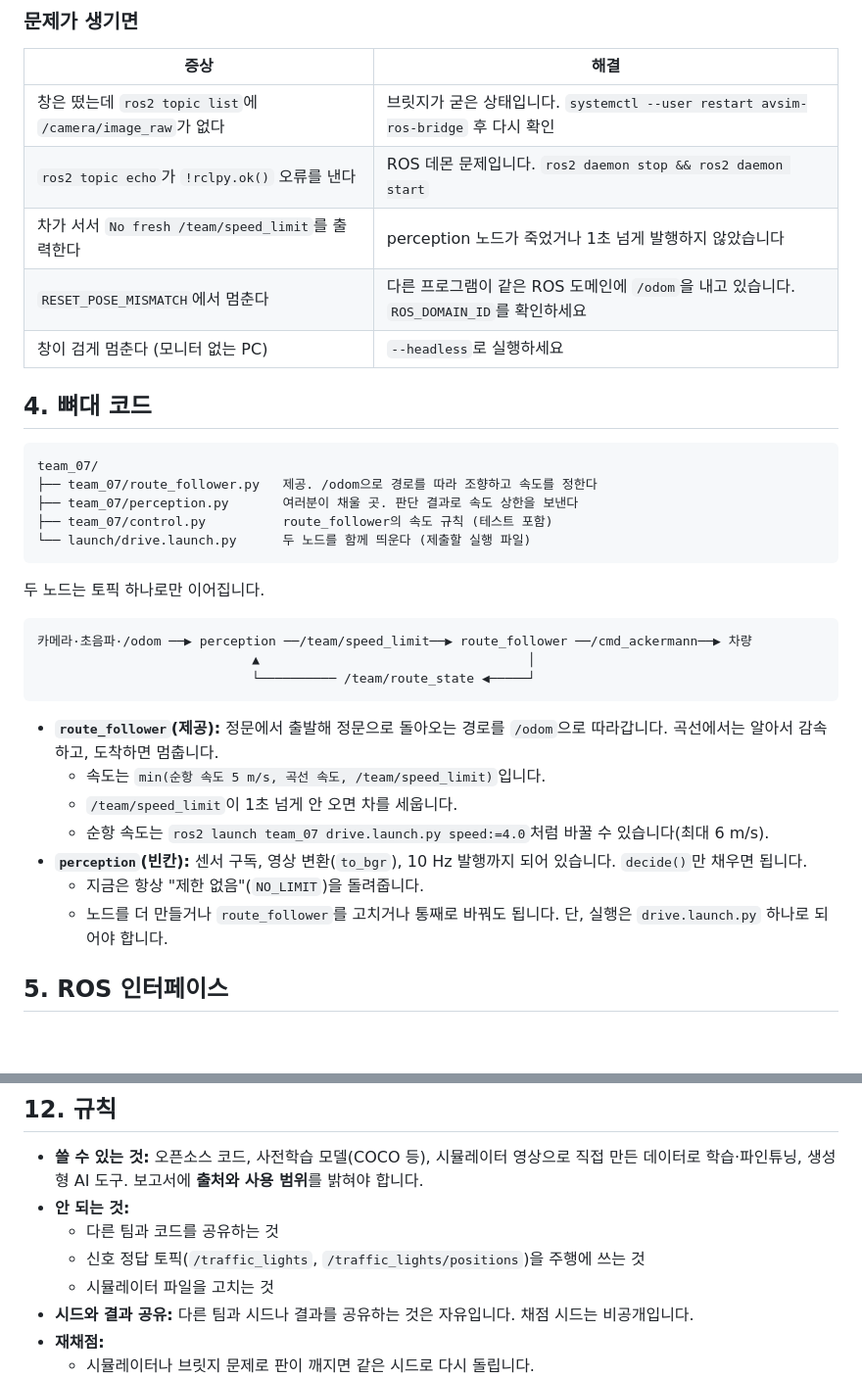
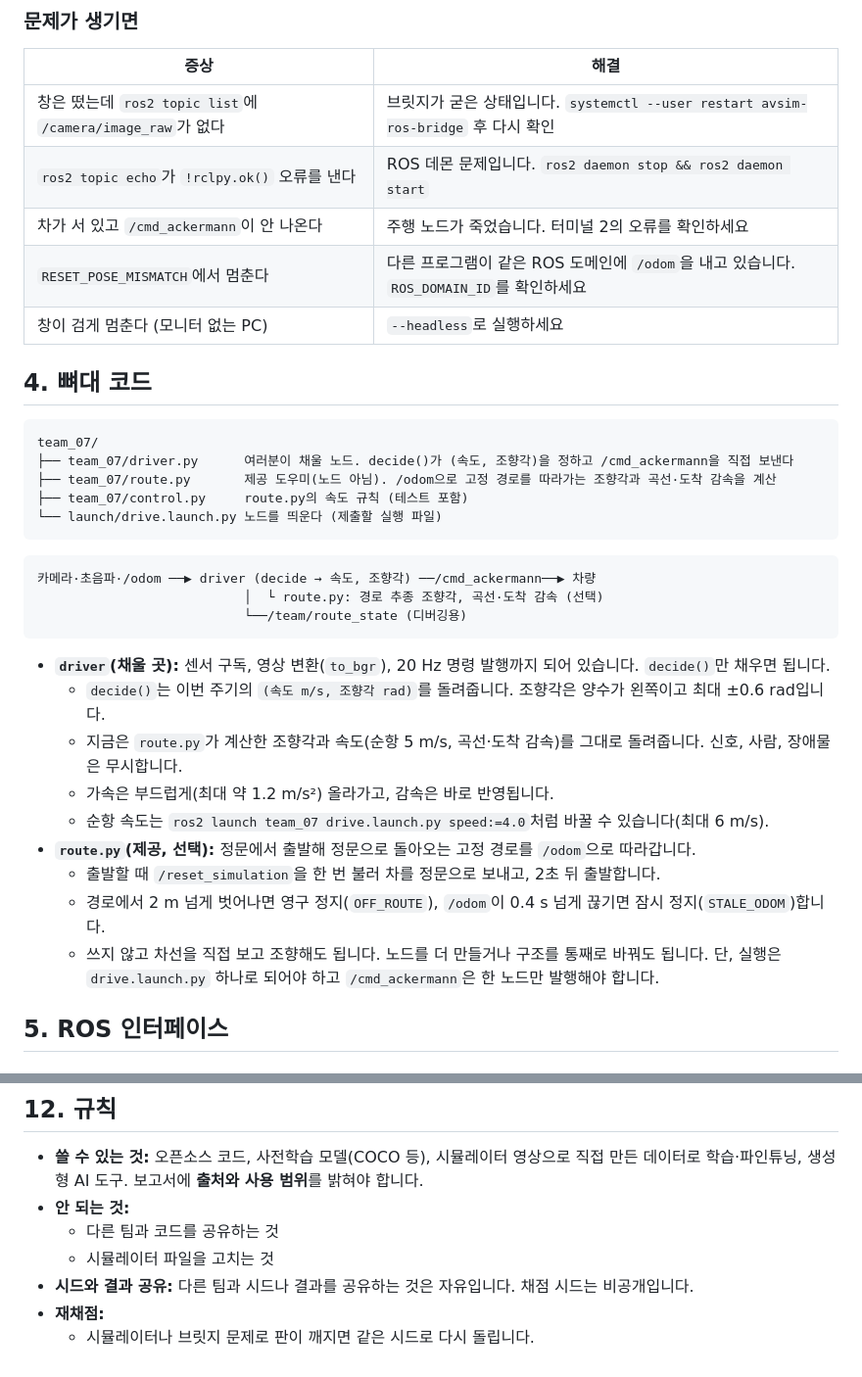
Before and after one commit to ingyu0808/avsim-assignment, a Markdown page: docs/assignment/student-guide.md, 2 parts joined by grey strips. Shown at 98% size. GitHub-like rendering; blank space fills up the shorter version.

````diff
--- a/docs/assignment/student-guide.md
+++ b/docs/assignment/student-guide.md
@@ -91,7 +91,7 @@ ros2 launch team_07 drive.launch.py
 |---|---|
 | 창은 떴는데 `ros2 topic list`에 `/camera/image_raw`가 없다 | 브릿지가 굳은 상태입니다. `systemctl --user restart avsim-ros-bridge` 후 다시 확인 |
 | `ros2 topic echo`가 `!rclpy.ok()` 오류를 낸다 | ROS 데몬 문제입니다. `ros2 daemon stop && ros2 daemon start` |
-| 차가 서서 `No fresh /team/speed_limit`를 출력한다 | perception 노드가 죽었거나 1초 넘게 발행하지 않았습니다 |
+| 차가 서 있고 `/cmd_ackermann`이 안 나온다 | 주행 노드가 죽었습니다. 터미널 2의 오류를 확인하세요 |
 | `RESET_POSE_MISMATCH`에서 멈춘다 | 다른 프로그램이 같은 ROS 도메인에 `/odom`을 내고 있습니다. `ROS_DOMAIN_ID`를 확인하세요 |
 | 창이 검게 멈춘다 (모니터 없는 PC) | `--headless`로 실행하세요 |
 
@@ -99,27 +99,27 @@ ros2 launch team_07 drive.launch.py
 
 ```
 team_07/
-├── team_07/route_follower.py   제공. /odom으로 경로를 따라 조향하고 속도를 정한다
-├── team_07/perception.py       여러분이 채울 곳. 판단 결과로 속도 상한을 보낸다
-├── team_07/control.py          route_follower의 속도 규칙 (테스트 포함)
-└── launch/drive.launch.py      두 노드를 함께 띄운다 (제출할 실행 파일)
+├── team_07/driver.py      여러분이 채울 노드. decide()가 (속도, 조향각)을 정하고 /cmd_ackermann을 직접 보낸다
+├── team_07/route.py       제공 도우미(노드 아님). /odom으로 고정 경로를 따라가는 조향각과 곡선·도착 감속을 계산
+├── team_07/control.py     route.py의 속도 규칙 (테스트 포함)
+└── launch/drive.launch.py 노드를 띄운다 (제출할 실행 파일)
 ```
 
-두 노드는 토픽 하나로만 이어집니다.
-
 ```
-카메라·초음파·/odom ──▶ perception ──/team/speed_limit──▶ route_follower ──/cmd_ackermann──▶ 차량
-                            ▲                                   │
-                            └────────── /team/route_state ◀─────┘
+카메라·초음파·/odom ──▶ driver (decide → 속도, 조향각) ──/cmd_ackermann──▶ 차량
+                           │  └ route.py: 경로 추종 조향각, 곡선·도착 감속 (선택)
+                           └──/team/route_state (디버깅용)
 ```
 
-- **`route_follower`(제공):** 정문에서 출발해 정문으로 돌아오는 경로를 `/odom`으로 따라갑니다. 곡선에서는 알아서 감속하고, 도착하면 멈춥니다.
-  - 속도는 `min(순항 속도 5 m/s, 곡선 속도, /team/speed_limit)`입니다.
-  - `/team/speed_limit`이 1초 넘게 안 오면 차를 세웁니다.
+- **`driver`(채울 곳):** 센서 구독, 영상 변환(`to_bgr`), 20 Hz 명령 발행까지 되어 있습니다. `decide()`만 채우면 됩니다.
+  - `decide()`는 이번 주기의 `(속도 m/s, 조향각 rad)`를 돌려줍니다. 조향각은 양수가 왼쪽이고 최대 ±0.6 rad입니다.
+  - 지금은 `route.py`가 계산한 조향각과 속도(순항 5 m/s, 곡선·도착 감속)를 그대로 돌려줍니다. 신호, 사람, 장애물은 무시합니다.
+  - 가속은 부드럽게(최대 약 1.2 m/s²) 올라가고, 감속은 바로 반영됩니다.
   - 순항 속도는 `ros2 launch team_07 drive.launch.py speed:=4.0`처럼 바꿀 수 있습니다(최대 6 m/s).
-- **`perception`(빈칸):** 센서 구독, 영상 변환(`to_bgr`), 10 Hz 발행까지 되어 있습니다. `decide()`만 채우면 됩니다.
-  - 지금은 항상 "제한 없음"(`NO_LIMIT`)을 돌려줍니다.
-  - 노드를 더 만들거나 `route_follower`를 고치거나 통째로 바꿔도 됩니다. 단, 실행은 `drive.launch.py` 하나로 되어야 합니다.
+- **`route.py`(제공, 선택):** 정문에서 출발해 정문으로 돌아오는 고정 경로를 `/odom`으로 따라갑니다.
+  - 출발할 때 `/reset_simulation`을 한 번 불러 차를 정문으로 보내고, 2초 뒤 출발합니다.
+  - 경로에서 2 m 넘게 벗어나면 영구 정지(`OFF_ROUTE`), `/odom`이 0.4 s 넘게 끊기면 잠시 정지(`STALE_ODOM`)합니다.
+  - 쓰지 않고 차선을 직접 보고 조향해도 됩니다. 노드를 더 만들거나 구조를 통째로 바꿔도 됩니다. 단, 실행은 `drive.launch.py` 하나로 되어야 하고 `/cmd_ackermann`은 한 노드만 발행해야 합니다.
 
 ## 5. ROS 인터페이스
 
@@ -289,7 +280,6 @@ team_07/
 - **쓸 수 있는 것:** 오픈소스 코드, 사전학습 모델(COCO 등), 시뮬레이터 영상으로 직접 만든 데이터로 학습·파인튜닝, 생성형 AI 도구. 보고서에 **출처와 사용 범위**를 밝혀야 합니다.
 - **안 되는 것:**
   - 다른 팀과 코드를 공유하는 것
-  - 신호 정답 토픽(`/traffic_lights`, `/traffic_lights/positions`)을 주행에 쓰는 것
   - 시뮬레이터 파일을 고치는 것
 - **시드와 결과 공유:** 다른 팀과 시드나 결과를 공유하는 것은 자유입니다. 채점 시드는 비공개입니다.
 - **재채점:**
````
Also changed, not shown: other parts of docs/assignment/student-guide.md (+13 -22 lines), README.md (+10 -8 lines), docs/assignment/course-map.png, 18 other files.
